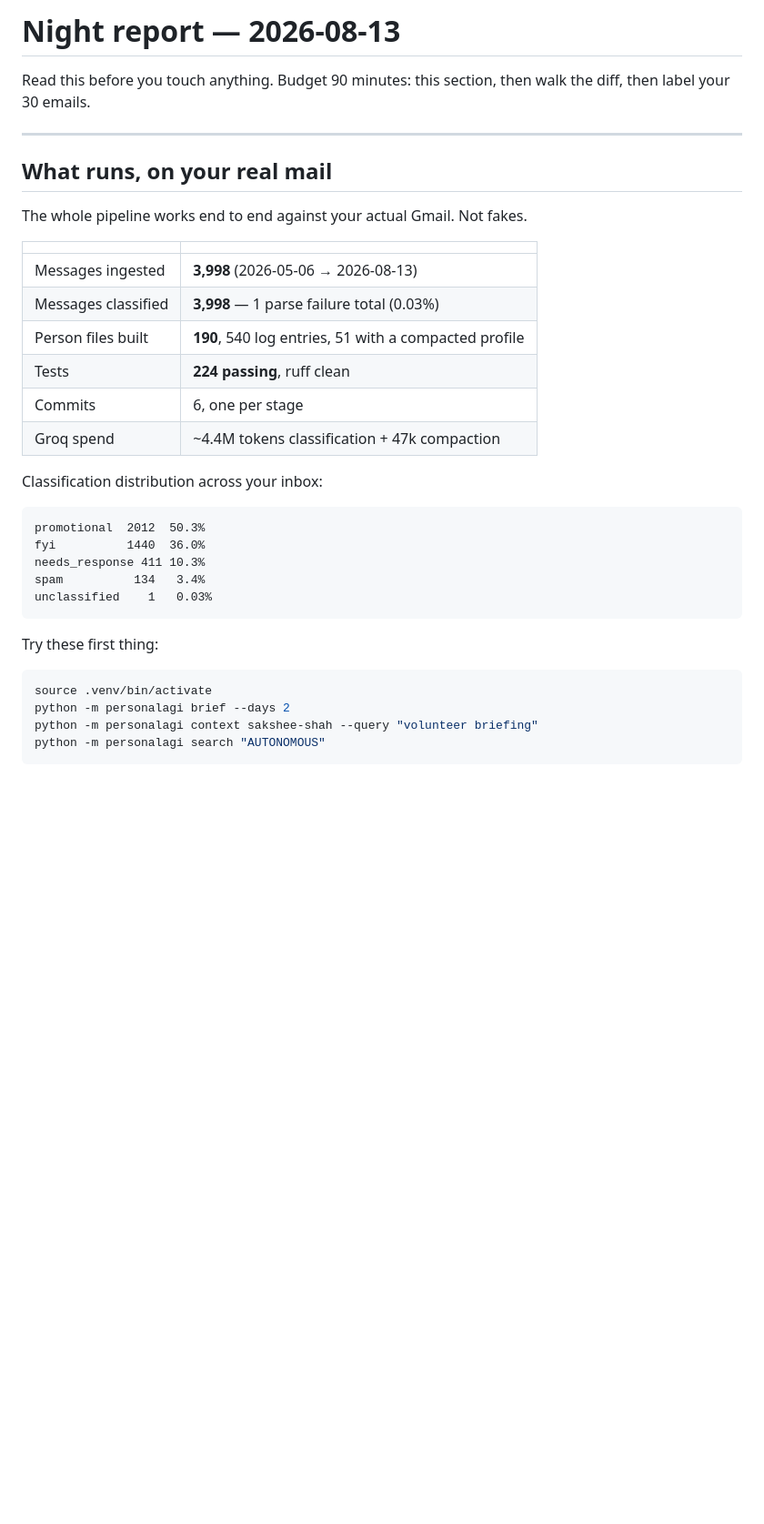
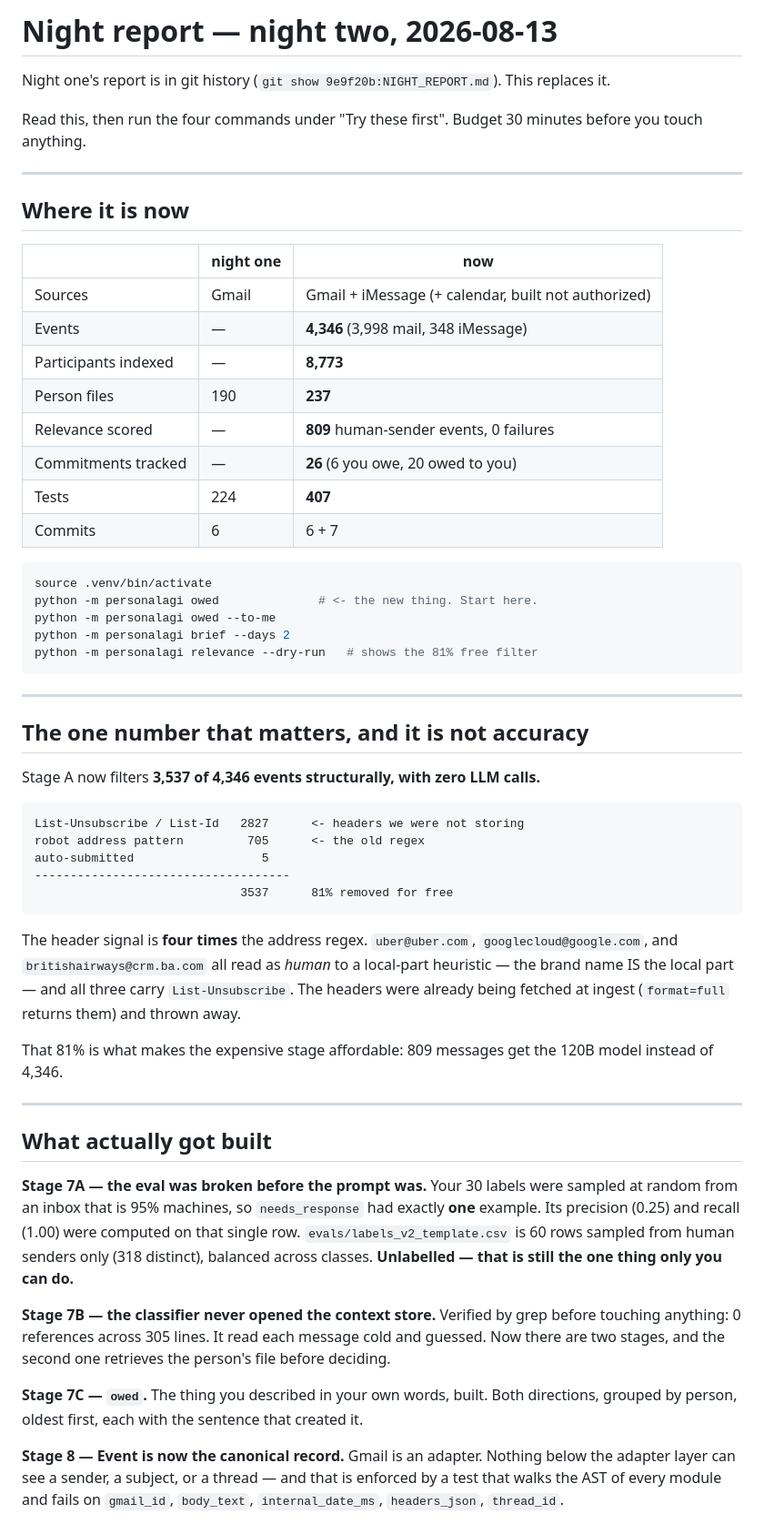
Before and after one commit to Preet37/PersonalAGI, a Markdown page: NIGHT_REPORT.md, the part around one of its changes. Shown at 91% size. GitHub-like rendering; blank space fills up the shorter version.

````diff
--- a/NIGHT_REPORT.md
+++ b/NIGHT_REPORT.md
@@ -1,38 +1,79 @@
-# Night report — 2026-08-13
+# Night report — night two, 2026-08-13
 
-Read this before you touch anything. Budget 90 minutes: this section, then
-walk the diff, then label your 30 emails.
+Night one's report is in git history (`git show 9e9f20b:NIGHT_REPORT.md`).
+This replaces it.
+
+Read this, then run the four commands under "Try these first". Budget 30
+minutes before you touch anything.
 
 ---
 
-## What runs, on your real mail
+## Where it is now
 
-The whole pipeline works end to end against your actual Gmail. Not fakes.
-
-| | |
-|---|---|
-| Messages ingested | **3,998** (2026-05-06 → 2026-08-13) |
-| Messages classified | **3,998** — 1 parse failure total (0.03%) |
-| Person files built | **190**, 540 log entries, 51 with a compacted profile |
-| Tests | **224 passing**, ruff clean |
-| Commits | 6, one per stage |
-| Groq spend | ~4.4M tokens classification + 47k compaction |
-
-Classification distribution across your inbox:
-
-```
-promotional  2012  50.3%
-fyi          1440  36.0%
-needs_response 411 10.3%
-spam          134   3.4%
-unclassified    1   0.03%
-```
-
-Try these first thing:
+| | night one | now |
+|---|---|---|
+| Sources | Gmail | Gmail + iMessage (+ calendar, built not authorized) |
+| Events | — | **4,346** (3,998 mail, 348 iMessage) |
+| Participants indexed | — | **8,773** |
+| Person files | 190 | **237** |
+| Relevance scored | — | **809** human-sender events, 0 failures |
+| Commitments tracked | — | **26** (6 you owe, 20 owed to you) |
+| Tests | 224 | **407** |
+| Commits | 6 | 6 + 7 |
 
 ```bash
 source .venv/bin/activate
+python -m personalagi owed              # <- the new thing. Start here.
+python -m personalagi owed --to-me
 python -m personalagi brief --days 2
-python -m personalagi context sakshee-shah --query "volunteer briefing"
-python -m personalagi search "AUTONOMOUS"
+python -m personalagi relevance --dry-run   # shows the 81% free filter
 ```
+
+---
+
+## The one number that matters, and it is not accuracy
+
+Stage A now filters **3,537 of 4,346 events structurally, with zero LLM calls.**
+
+```
+List-Unsubscribe / List-Id   2827      <- headers we were not storing
+robot address pattern         705      <- the old regex
+auto-submitted                  5
+------------------------------------
+                             3537      81% removed for free
+```
+
+The header signal is **four times** the address regex. `uber@uber.com`,
+`googlecloud@google.com`, and `britishairways@crm.ba.com` all read as *human*
+to a local-part heuristic — the brand name IS the local part — and all three
+carry `List-Unsubscribe`. The headers were already being fetched at ingest
+(`format=full` returns them) and thrown away.
+
+That 81% is what makes the expensive stage affordable: 809 messages get the
+120B model instead of 4,346.
+
+---
+
+## What actually got built
+
+**Stage 7A — the eval was broken before the prompt was.** Your 30 labels were
+sampled at random from an inbox that is 95% machines, so `needs_response` had
+exactly **one** example. Its precision (0.25) and recall (1.00) were computed on
+that single row. `evals/labels_v2_template.csv` is 60 rows sampled from human
+senders only (318 distinct), balanced across classes. **Unlabelled — that is
+still the one thing only you can do.**
+
+**Stage 7B — the classifier never opened the context store.** Verified by grep
+before touching anything: 0 references across 305 lines. It read each message
+cold and guessed. Now there are two stages, and the second one retrieves the
+person's file before deciding.
+
+**Stage 7C — `owed`.** The thing you described in your own words, built. Both
+directions, grouped by person, oldest first, each with the sentence that
+created it.
+
+**Stage 8 — Event is now the canonical record.** Gmail is an adapter. Nothing
+below the adapter layer can see a sender, a subject, or a thread — and that is
+enforced by a test that walks the AST of every module and fails on
+`gmail_id`, `body_text`, `internal_date_ms`, `headers_json`, `thread_id`.
+
````
Also changed, not shown: other parts of NIGHT_REPORT.md (+214 -191 lines).
